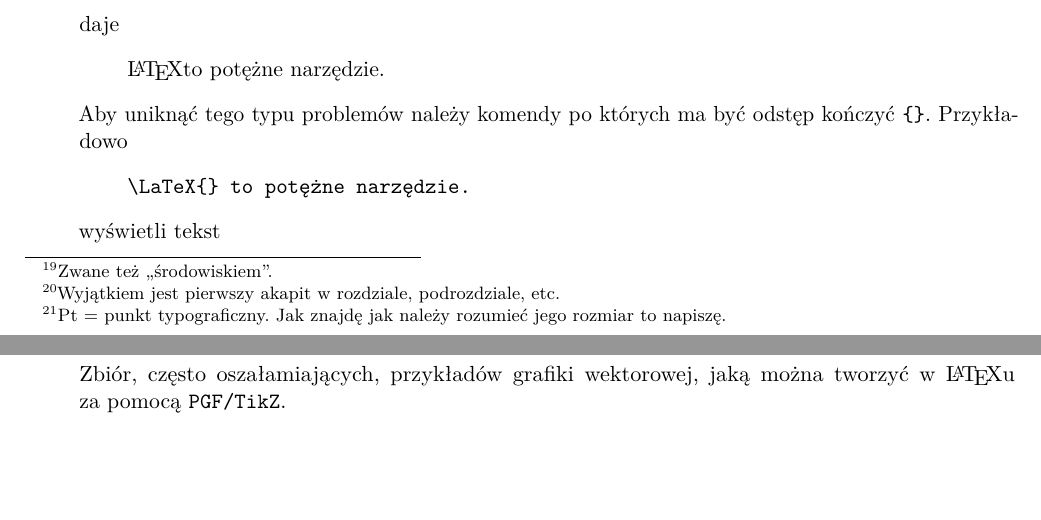
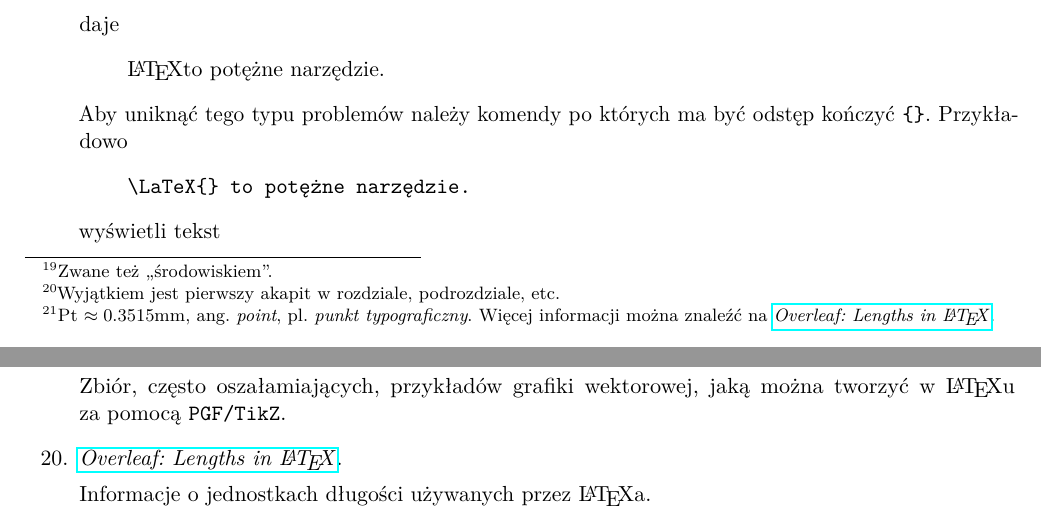
Before and after one commit to KZiemian/Various-texts, a LaTeX document (O-pisaniu-sprawozdan-z-LaTeXem/O-pisaniu-sprawozdan-z-LaTeXem.tex): two parts of pages 9 and 17 of 17, joined at a grey line, cut so that both start at the same text, the shorter picture padded with empty space. Compiled offline with pdfLaTeX.

Commit message:
Dodane jednostki długości LaTeXa.

```diff
--- a/O-pisaniu-sprawozdan-z-LaTeXem/O-pisaniu-sprawozdan-z-LaTeXem.tex
+++ b/O-pisaniu-sprawozdan-z-LaTeXem/O-pisaniu-sprawozdan-z-LaTeXem.tex
@@ -933,5 +933,3 @@ z~taką niepewnością.
 
 \item Podstawowe klasy dokumentów, takie jak ,,article'' standardowo
   dopuszczają tylko trzy rozmiary czcionek: 10pt, 11pt,
-  12pt\footnote{Pt~=~punkt typograficzny. Jak znajdę jak należy
-    rozumieć jego rozmiar to~napiszę.}. W~konsekwencji próba zmiany
@@ -940,0 +937,3 @@ z~taką niepewnością.
+    pl.~\emph{punkt typograficzny}. Więcej informacji można znaleźć
+    na~\href{https://www.overleaf.com/learn/latex/Lengths_in_LaTeX}{\emph{Overleaf:
+      Lengths in~\LaTeX}}.}. W~konsekwencji próba zmiany rozmiaru
@@ -1594,6 +1597,12 @@ trzeba więc nic dodatkowo instalować.
 
   Zbiór, często oszałamiających, przykładów grafiki wektorowej, jaką
   można tworzyć w~\LaTeX u za~pomocą \texttt{PGF/TikZ}.
+
+\item
+  \href{https://www.overleaf.com/learn/latex/Lengths_in_LaTeX}{\emph{Overleaf:
+    Lengths in~\LaTeX}}.
+
+  Informacje o~jednostkach długości używanych przez \LaTeX a.
 \end{enumerate}
 
 
```
Also changed, not shown: O-pisaniu-sprawozdan-z-LaTeXem/O-pisaniu-sprawozdan-z-LaTeXem.pdf, O-pisaniu-sprawozdan-z-LaTeXem/O-pisaniu-sprawozdan-z-LaTeXem.tex (14 more changed lines).
